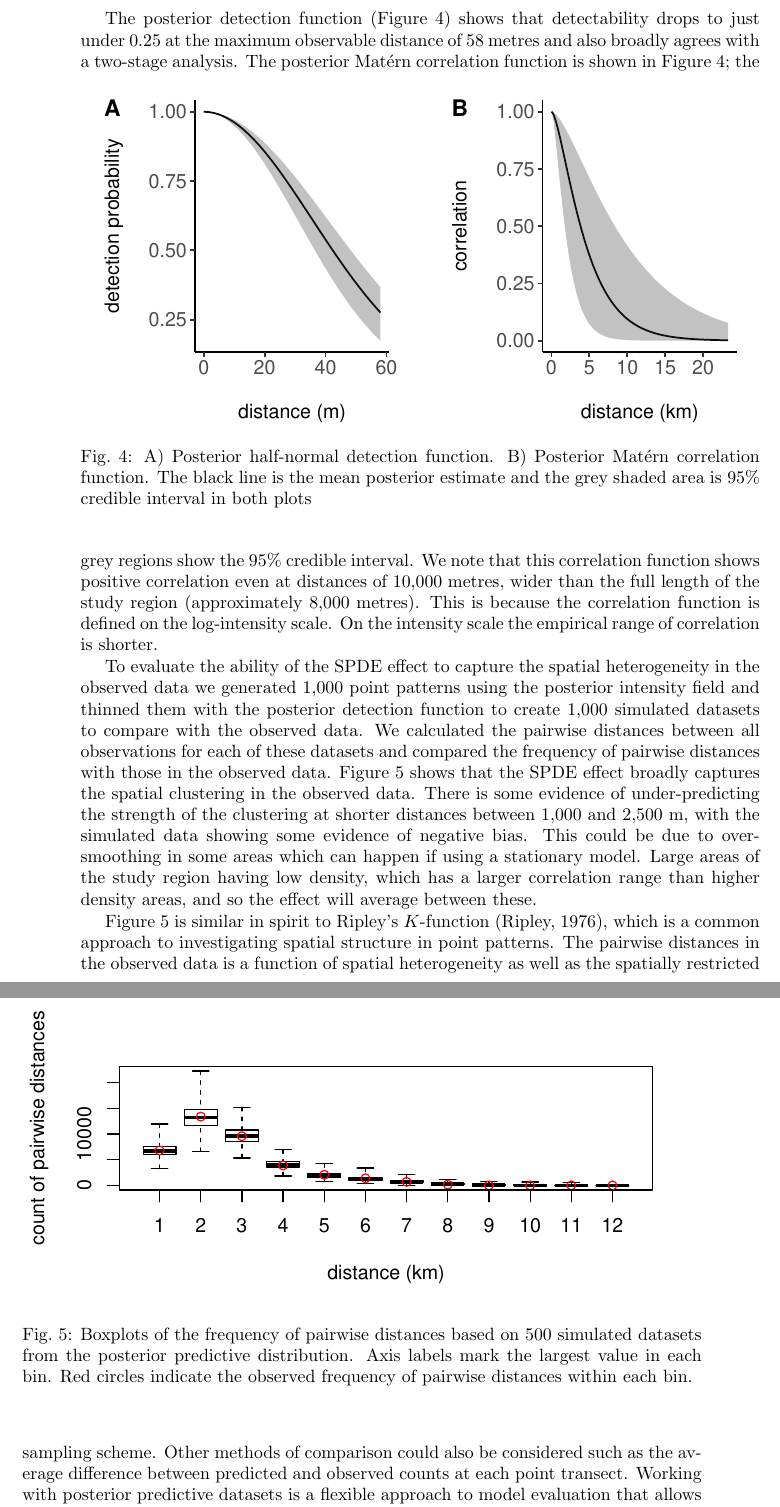
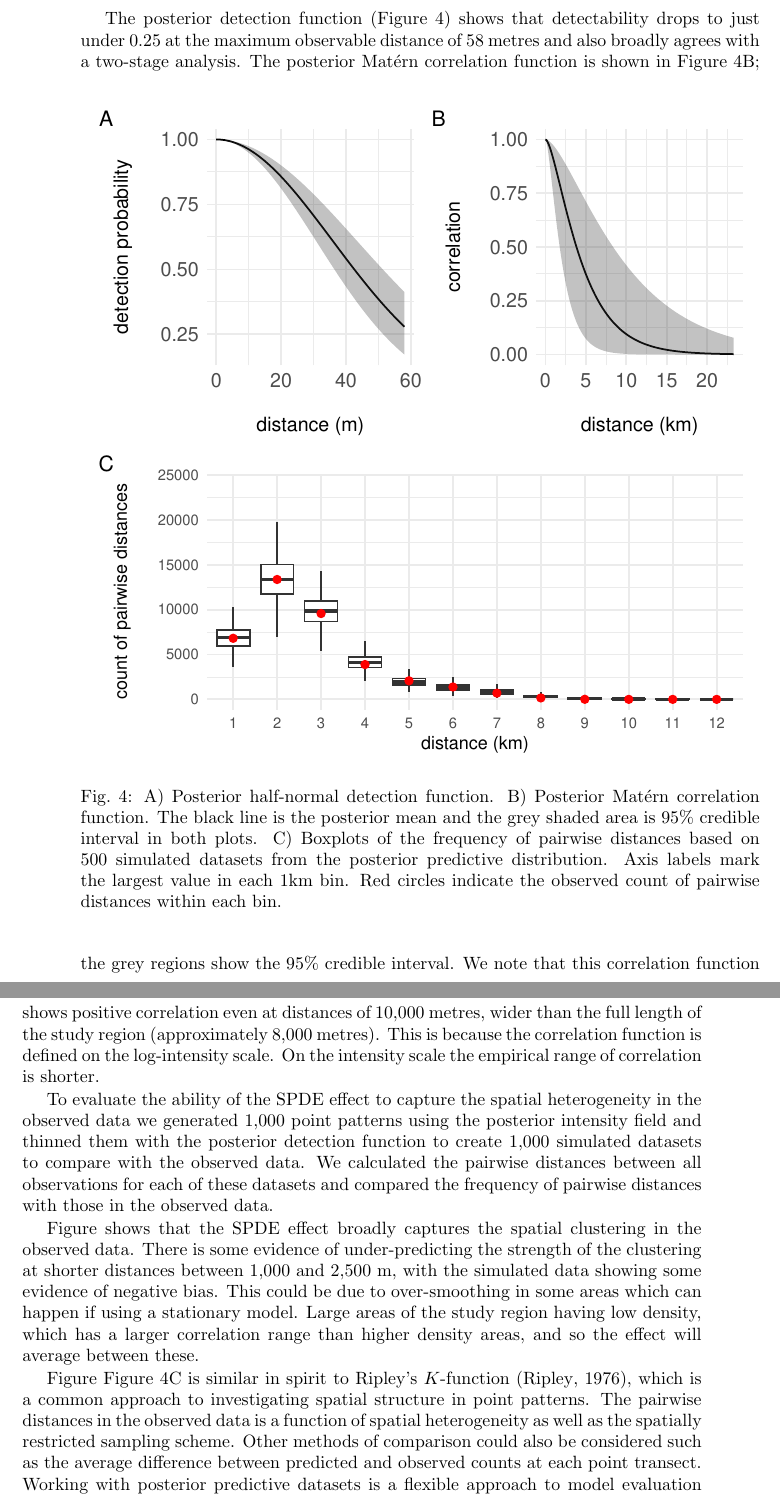
Before and after one commit to ASeatonSpatial/point-transects-paper, a LaTeX document (paper.tex): two parts of pages 14 and 15 of 28, joined at a grey line, cut so that both start at the same text. Compiled offline with pdfLaTeX; a missing font is replaced by an installed copy or a similar font.

Commit message:
combine detfn matern and pairwise plots

```diff
--- a/paper.tex
+++ b/paper.tex
@@ -272,27 +272,21 @@ We also map the lower and upper quantiles corresponding to a 95\% credible inter
 	\end{center}
 \end{figure}
 
-The posterior detection function (\autoref{fig:det-matern}) shows that detectability drops to just under 0.25 at the maximum observable distance of 58 metres and also broadly agrees with a two-stage analysis.
+The posterior detection function (\autoref{fig:dist-mat-pairs}) shows that detectability drops to just under 0.25 at the maximum observable distance of 58 metres and also broadly agrees with a two-stage analysis.
 \begin{figure}[!htb]
 	\begin{center}
-		\includegraphics[width=\textwidth]{figures/detfn_and_matern.pdf}
-		\caption{A) Posterior half-normal detection function. B) Posterior Mat\'ern correlation function.  The black line is the mean posterior estimate and the grey shaded area is 95\% credible interval in both plots}
-		\label{fig:det-matern}
+		\includegraphics[width=\textwidth]{figures/dist_mat_pairs.pdf}
+		\caption{A) Posterior half-normal detection function. B) Posterior Mat\'ern correlation function.  The black line is the posterior mean and the grey shaded area is 95\% credible interval in both plots. C) Boxplots of the frequency of pairwise distances based on 500 simulated datasets from the posterior predictive distribution.  Axis labels mark the largest value in each 1km bin.   Red circles indicate the observed count of pairwise distances within each bin.}
+		\label{fig:dist-mat-pairs}
 	\end{center}
 \end{figure}
-The posterior Mat\'ern correlation function is shown in \autoref{fig:det-matern}; the grey regions show the 95\% credible interval.  We note that this correlation function shows positive correlation even at distances of 10,000 metres, wider than the full length of the study region (approximately 8,000 metres).  This is because the correlation function is defined on the log-intensity scale.  On the intensity scale the empirical range of correlation is shorter.
+The posterior Mat\'ern correlation function is shown in \autoref{fig:dist-mat-pairs}B; the grey regions show the 95\% credible interval.  We note that this correlation function shows positive correlation even at distances of 10,000 metres, wider than the full length of the study region (approximately 8,000 metres).  This is because the correlation function is defined on the log-intensity scale.  On the intensity scale the empirical range of correlation is shorter.
 
 To evaluate the ability of the SPDE effect to capture the spatial heterogeneity in the observed data we generated 1,000 point patterns using the posterior intensity field and thinned them with the posterior detection function to create 1,000 simulated datasets to compare with the observed data.  We calculated the pairwise distances between all observations for each of these datasets and compared the frequency of pairwise distances with those in the observed data.
-\begin{figure}[!htb]
-	\begin{center}
-		\includegraphics{figures/post_pp_distances.pdf}
-		\caption{Boxplots of the frequency of pairwise distances based on 500 simulated datasets from the posterior predictive distribution.  Axis labels mark the largest value in each bin.   Red circles indicate the observed frequency of pairwise distances within each bin.}
-		\label{fig:post-pp-distances}
-	\end{center}
-\end{figure}
-Figure \ref{fig:post-pp-distances} shows that the SPDE effect broadly captures the spatial clustering in the observed data.  There is some evidence of under-predicting the strength of the clustering at shorter distances between 1,000 and 2,500 m, with the simulated data showing some evidence of negative bias.  This could be due to over-smoothing in some areas which can happen if using a stationary model.  Large areas of the study region having low density, which has a larger correlation range than higher density areas, and so the effect will average between these.
 
-Figure \ref{fig:post-pp-distances} is similar in spirit to Ripley's $K$-function \citep{ripley_SecondorderAnalysisStationary_1976}, which is a common approach to investigating spatial structure in point patterns.  The pairwise distances in the observed data is a function of spatial heterogeneity as well as the spatially restricted sampling scheme.  Other methods of comparison could also be considered such as the average difference between predicted and observed counts at each point transect.  Working with posterior predictive datasets is a flexible approach to model evaluation that allows for innovative methods of comparison with observed data that can focus on particular features of the model.
+Figure  shows that the SPDE effect broadly captures the spatial clustering in the observed data.  There is some evidence of under-predicting the strength of the clustering at shorter distances between 1,000 and 2,500 m, with the simulated data showing some evidence of negative bias.  This could be due to over-smoothing in some areas which can happen if using a stationary model.  Large areas of the study region having low density, which has a larger correlation range than higher density areas, and so the effect will average between these.
+
+Figure \autoref{fig:dist-mat-pairs}C is similar in spirit to Ripley's $K$-function \citep{ripley_SecondorderAnalysisStationary_1976}, which is a common approach to investigating spatial structure in point patterns.  The pairwise distances in the observed data is a function of spatial heterogeneity as well as the spatially restricted sampling scheme.  Other methods of comparison could also be considered such as the average difference between predicted and observed counts at each point transect.  Working with posterior predictive datasets is a flexible approach to model evaluation that allows for innovative methods of comparison with observed data that can focus on particular features of the model.
 
 To plot the posterior abundance estimate for the \akepa{} in Hakalau we use a Monte Carlo method based on sampling realisations of the posterior intensity field.  Let $n$ denote the abundance of the population within the region of interest and $N = \int_{\Omega}\lambda(\bs)\mathrm{d}\bs$ its corresponding random variable within our Bayesian framework.  Integrating the mean of the posterior intensity field provides a point estimate for the abundance, i.e. the expected abundance.  To generate a full posterior estimate for abundance we approximate the posterior $\pi(N | \bm{Y})$ by taking $m$ Monte Carlo samples of the posterior intensity field, $\lambda^{(1)}, \ldots, \lambda^{(m)}$ and approximate the posterior for the abundance as $\pi(N | \bm{Y}) \approx 1 / m \sum_{i=1}^m \pi (N | \lambda = \lambda^{(i)}, \bm{Y})$. Each $\pi(N | \lambda = \lambda^{(i)}, \bm{Y})$ is a Poisson probability mass function with rate parameter $\int_{\Omega}\lambda^{(i)}(\bs)\mathrm{d}\bs$.
 \begin{figure}[!htb]
```
Also changed, not shown: figures/dist_mat_pairs.pdf (added), figures/post_pp_distances.pdf, 2 other files.
